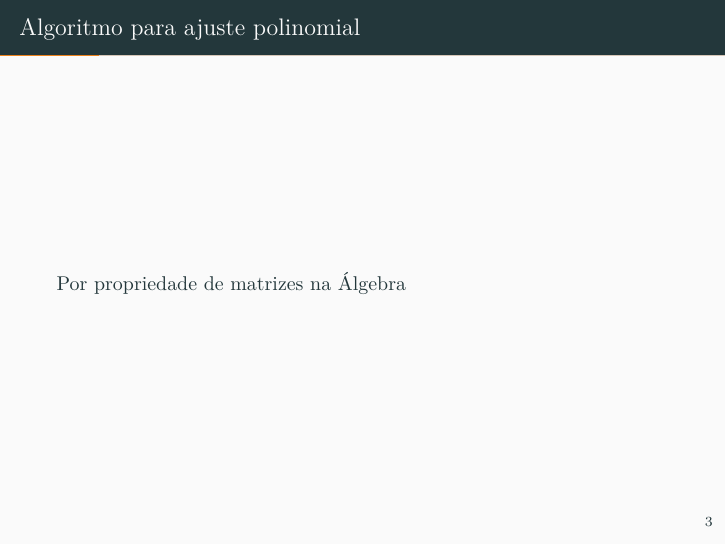
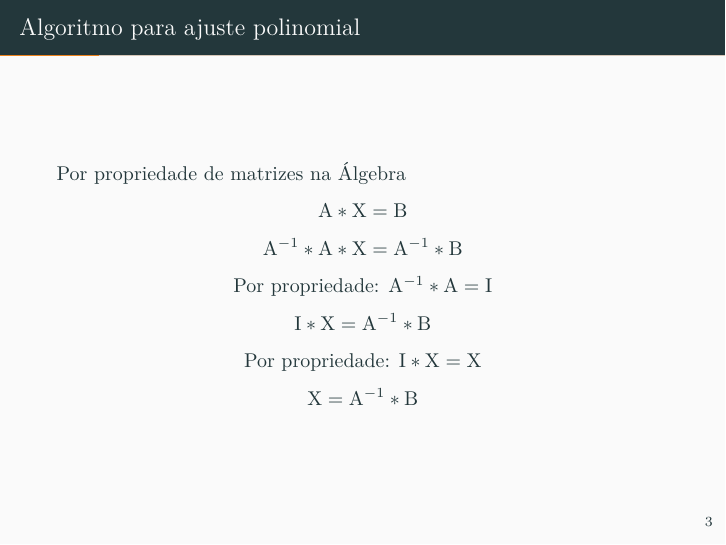
Before and after one commit to bernardofs/method-of-least-squares, LaTeX slides (Slides.tex): page 6 of 26. Compiled offline with XeLaTeX; a missing font is replaced by an installed copy or a similar font.

Commit message:
Changed Slides

```diff
--- a/Slides.tex
+++ b/Slides.tex
@@ -110,15 +110,15 @@ igual a
 
   Por propriedade de matrizes na Álgebra
 
-  % \newline
-  % {\centering
-  %   $A * X = B$\par
-  %   $A^{-1} * A * X = A^{-1} * B$\par
-  %   Por propriedade: $A^{-1} * A = I$\par
-  %   $I * X = A^{-1} * B$\par
-  %   Por propriedade: $I * X = X$\par
-  %   $X = A^{-1} * B$\par
-  % }
+
+  {\centering
+     $A * X = B$\par
+     $A^{-1} * A * X = A^{-1} * B$\par
+     Por propriedade: $A^{-1} * A = I$\par
+     $I * X = A^{-1} * B$\par
+     Por propriedade: $I * X = X$\par
+     $X = A^{-1} * B$\par
+  }
 
 \end{frame}
 
```
Also changed, not shown: Slides.pdf.
